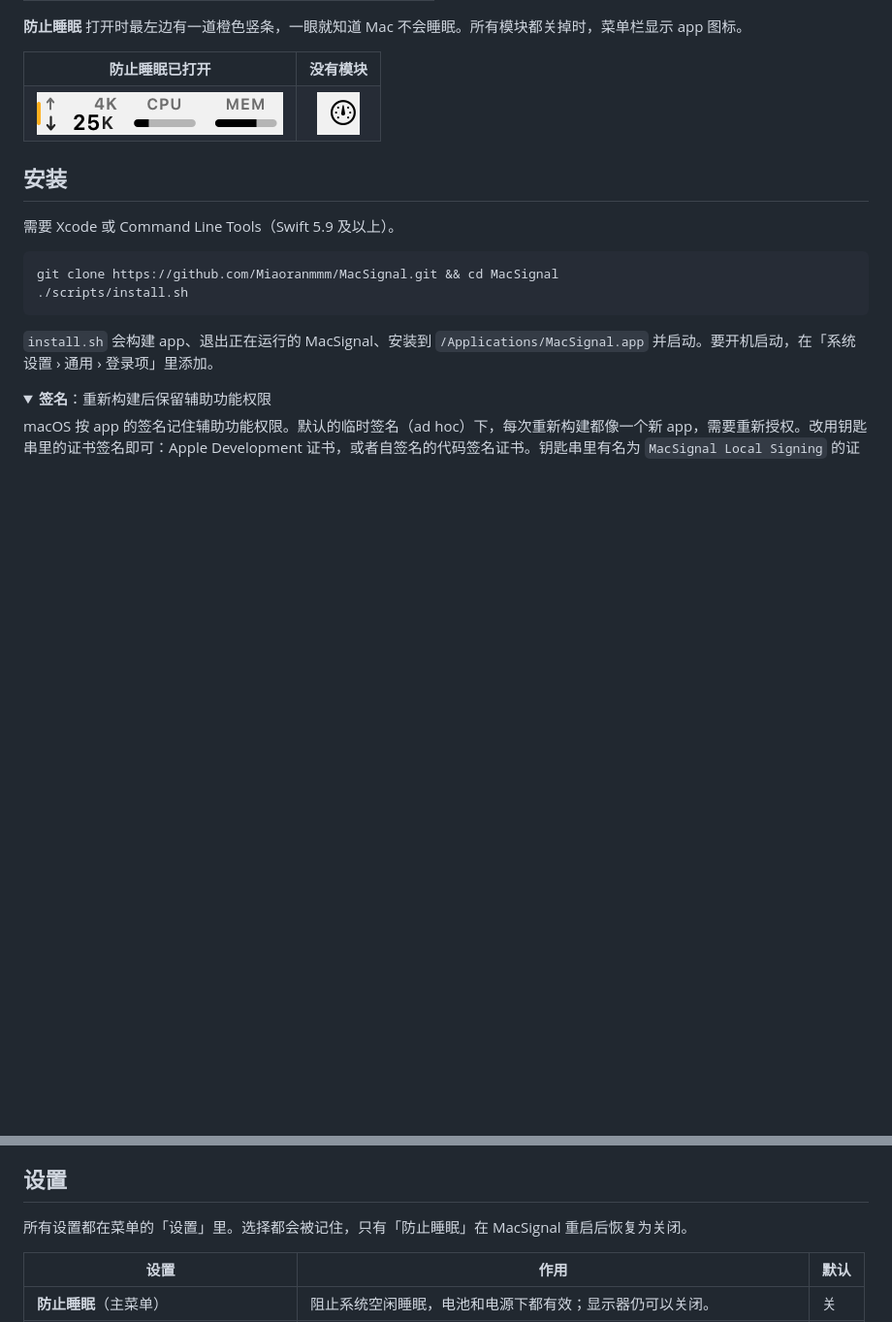
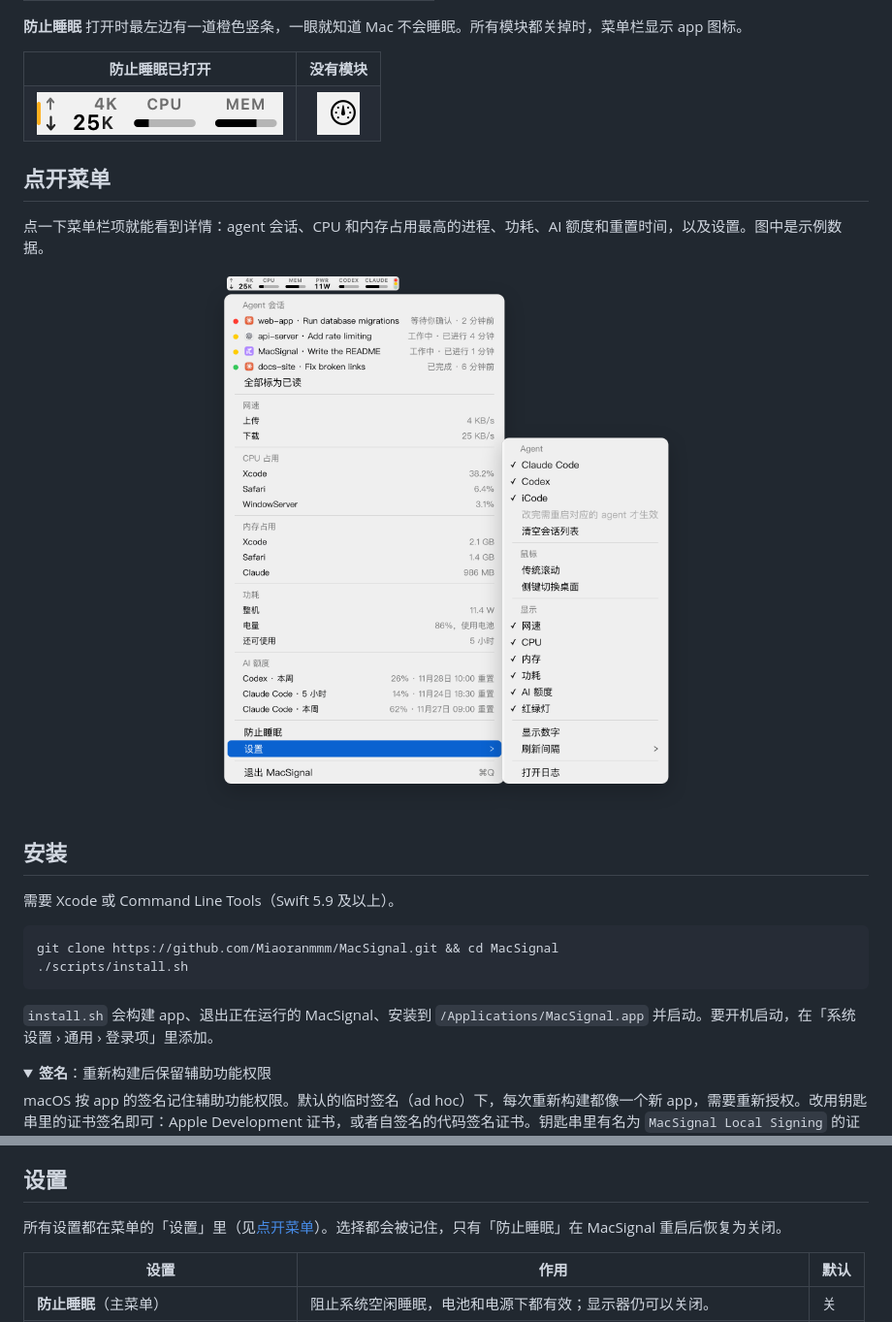
Before and after one commit to Miaoranmmm/MacSignal, a Markdown page: README.zh.md, 2 parts joined by grey strips. Shown at 97% size. Drawn GitHub-style; pictures changed too: docs/menu-zh-light.png (added); folded sections open; blank space fills up the shorter version.

Commit message:
docs: show the menu in the README

```diff
--- a/README.zh.md
+++ b/README.zh.md
@@ -74,6 +74,12 @@ MacSignal 通过各个 agent 自己的 hook 接入：不套壳，不改 agent
   </tr>
 </table>
 
+## 点开菜单
+
+点一下菜单栏项就能看到详情：agent 会话、CPU 和内存占用最高的进程、功耗、AI 额度和重置时间，以及设置。图中是示例数据。
+
+<p align="center"><picture><source media="(prefers-color-scheme: dark)" srcset="docs/menu-zh-dark.png"><img alt="MacSignal 菜单，展开了「设置」子菜单" src="docs/menu-zh-light.png" width="560"></picture></p>
+
 ## 安装
 
 需要 Xcode 或 Command Line Tools（Swift 5.9 及以上）。
@@ -131,7 +137,7 @@ MacSignal 修改这些文件来添加 hook：
 
 ## 设置
 
-所有设置都在菜单的「设置」里。选择都会被记住，只有「防止睡眠」在 MacSignal 重启后恢复为关闭。
+所有设置都在菜单的「设置」里（见[点开菜单](#点开菜单)）。选择都会被记住，只有「防止睡眠」在 MacSignal 重启后恢复为关闭。
 
 | 设置 | 作用 | 默认 |
 | --- | --- | --- |
```
Also changed, not shown: README.md (+8 -1 lines), docs/menu-en-dark.png (added), docs/menu-en-light.png (added), docs/menu-zh-dark.png (added).
